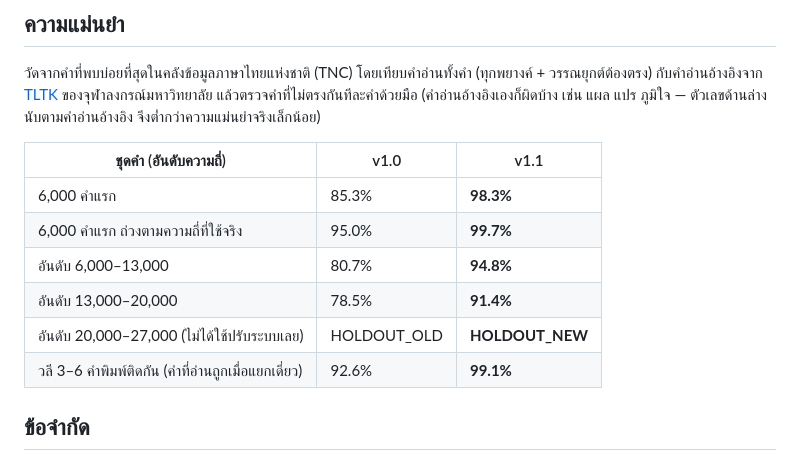
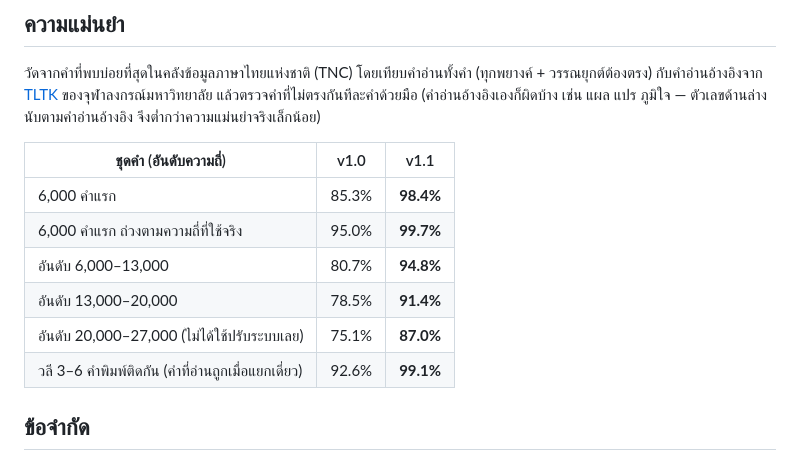
Before and after one commit to thetoui/ThaiRomanize, a Markdown page: README.md, the part around the change. GitHub-like rendering.

Commit message:
README: add accuracy on a word band never used for tuning
Ranks 20,000-27,000 of the Thai National Corpus were held out entirely
while building the rules and dictionary: 75.1% -> 87.0% exact.

Co-Authored-By: Claude Opus 5.5 <noreply@anthropic.com>
Claude-Session: https://claude.ai/code/session_015DiWGz5NB6kRxkpyDv5WQQ

```diff
--- a/README.md
+++ b/README.md
@@ -116,11 +116,11 @@ ThaiRomanizer.romanize('Hello สวัสดี World 123').text; // "Hello sà
 
 | ชุดคำ (อันดับความถี่) | v1.0 | v1.1 |
 |---|---|---|
-| 6,000 คำแรก | 85.3% | **98.3%** |
+| 6,000 คำแรก | 85.3% | **98.4%** |
 | 6,000 คำแรก ถ่วงตามความถี่ที่ใช้จริง | 95.0% | **99.7%** |
 | อันดับ 6,000–13,000 | 80.7% | **94.8%** |
 | อันดับ 13,000–20,000 | 78.5% | **91.4%** |
-| อันดับ 20,000–27,000 (ไม่ได้ใช้ปรับระบบเลย) | HOLDOUT_OLD | **HOLDOUT_NEW** |
+| อันดับ 20,000–27,000 (ไม่ได้ใช้ปรับระบบเลย) | 75.1% | **87.0%** |
 | วลี 3–6 คำพิมพ์ติดกัน (คำที่อ่านถูกเมื่อแยกเดี่ยว) | 92.6% | **99.1%** |
 
 ## ข้อจำกัด
```
